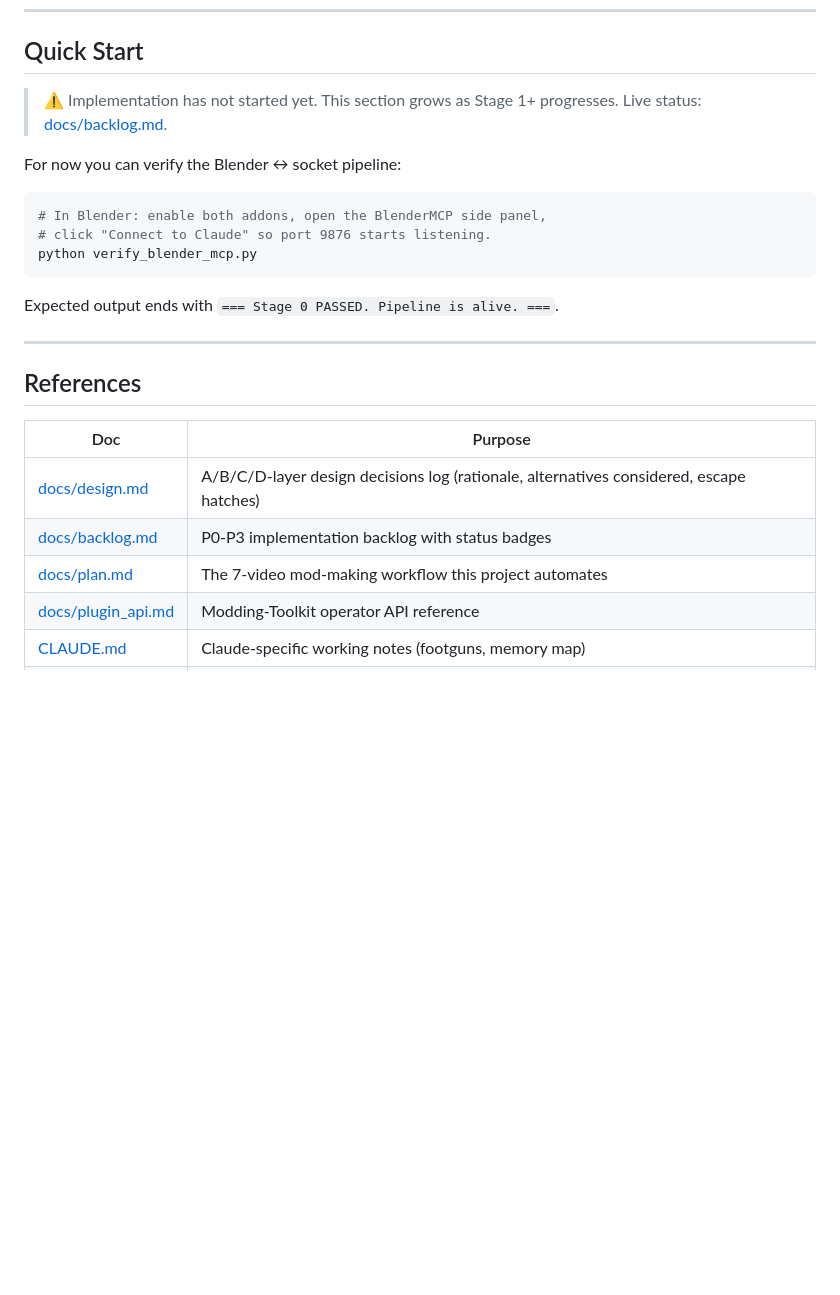
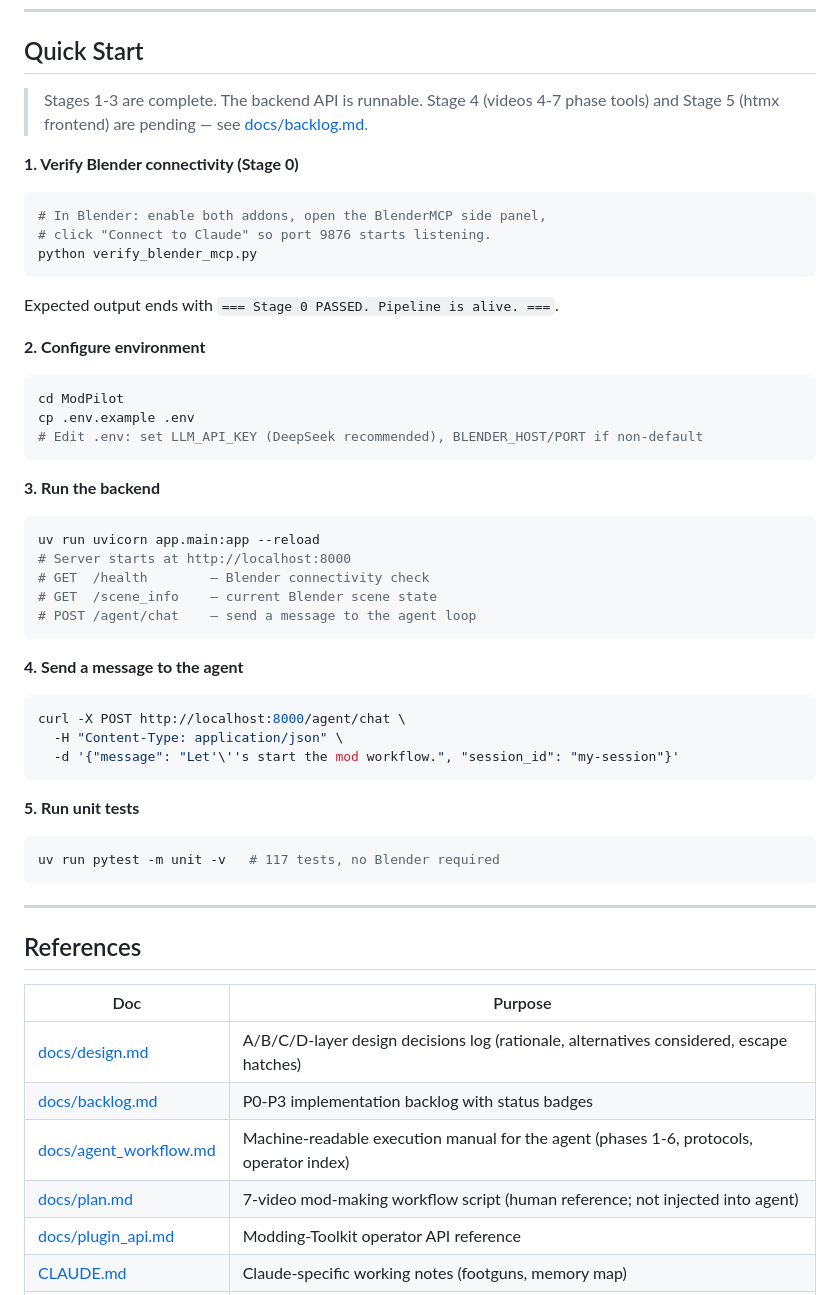
Before and after one commit to Dimcirui/REE-ModPilot, a Markdown page: README.md, the part around one of its changes. Rendered like a GitHub page; blank space fills up the shorter version.

````diff
--- a/README.md
+++ b/README.md
@@ -138,10 +141,10 @@ After enabling both in Blender → Edit → Preferences → Add-ons, open the Bl
 
 ## Quick Start
 
-> ⚠️ Implementation has not started yet. This section grows as Stage 1+ progresses.
-> Live status: [docs/backlog.md](docs/backlog.md).
+> Stages 1-3 are complete. The backend API is runnable. Stage 4 (videos 4-7 phase tools)
+> and Stage 5 (htmx frontend) are pending — see [docs/backlog.md](docs/backlog.md).
 
-For now you can verify the Blender ↔ socket pipeline:
+**1. Verify Blender connectivity (Stage 0)**
 
 ```bash
 # In Blender: enable both addons, open the BlenderMCP side panel,
@@ -151,6 +154,38 @@ python verify_blender_mcp.py
 
 Expected output ends with `=== Stage 0 PASSED. Pipeline is alive. ===`.
 
+**2. Configure environment**
+
+```bash
+cd ModPilot
+cp .env.example .env
+# Edit .env: set LLM_API_KEY (DeepSeek recommended), BLENDER_HOST/PORT if non-default
+```
+
+**3. Run the backend**
+
+```bash
+uv run uvicorn app.main:app --reload
+# Server starts at http://localhost:8000
+# GET  /health        — Blender connectivity check
+# GET  /scene_info    — current Blender scene state
+# POST /agent/chat    — send a message to the agent loop
+```
+
+**4. Send a message to the agent**
+
+```bash
+curl -X POST http://localhost:8000/agent/chat \
+  -H "Content-Type: application/json" \
+  -d '{"message": "Let'\''s start the mod workflow.", "session_id": "my-session"}'
+```
+
+**5. Run unit tests**
+
+```bash
+uv run pytest -m unit -v   # 117 tests, no Blender required
+```
+
 ---
 
 ## References
@@ -159,7 +194,8 @@ Expected output ends with `=== Stage 0 PASSED. Pipeline is alive. ===`.
 |-----|---------|
 | [docs/design.md](docs/design.md) | A/B/C/D-layer design decisions log (rationale, alternatives considered, escape hatches) |
 | [docs/backlog.md](docs/backlog.md) | P0-P3 implementation backlog with status badges |
-| [docs/plan.md](docs/plan.md) | The 7-video mod-making workflow this project automates |
+| [docs/agent_workflow.md](docs/agent_workflow.md) | Machine-readable execution manual for the agent (phases 1-6, protocols, operator index) |
+| [docs/plan.md](docs/plan.md) | 7-video mod-making workflow script (human reference; not injected into agent) |
 | [docs/plugin_api.md](docs/plugin_api.md) | Modding-Toolkit operator API reference |
 | [CLAUDE.md](CLAUDE.md) | Claude-specific working notes (footguns, memory map) |
 | [AGENTS.md](AGENTS.md) | General agent / contributor baseline (commands, hard rules, conventions) |
````
Also changed, not shown: other parts of README.md (+25 -22 lines).
